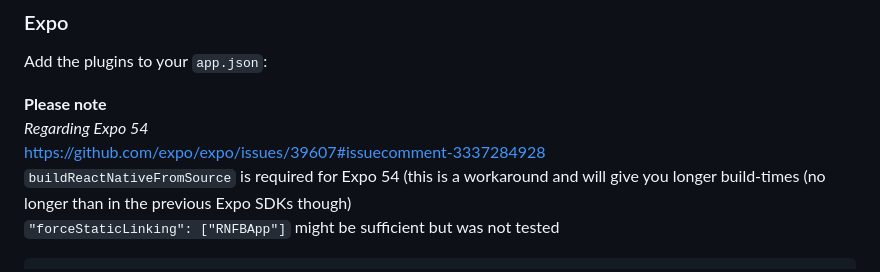
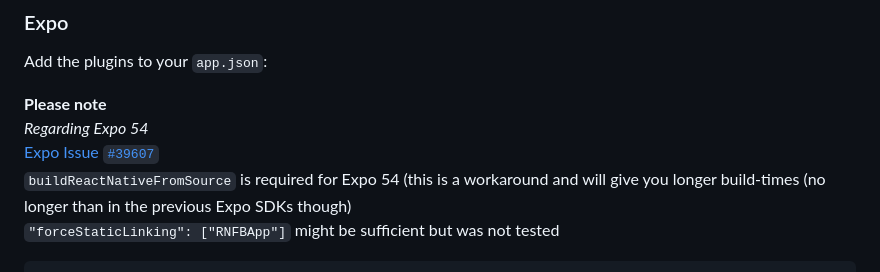
Before and after one commit to gmi-software/react-native-usercom, a Markdown page: package/README.md, the part around the change. Rendered like a GitHub page.

Commit message:
docs: update github issue link

```diff
--- a/package/README.md
+++ b/package/README.md
@@ -35,7 +35,7 @@ Add the plugins to your `app.json`:
 
 **Please note**\
 *Regarding Expo 54*\
-https://github.com/expo/expo/issues/39607#issuecomment-3337284928 \
+[Expo Issue `#39607`](https://github.com/expo/expo/issues/39607#issuecomment-3337284928) \
 `buildReactNativeFromSource` is required for Expo 54 (this is a workaround and will give you longer build-times (no longer than in the previous Expo SDKs though)\
 `"forceStaticLinking": ["RNFBApp"]` might be sufficient but was not tested
 
```
